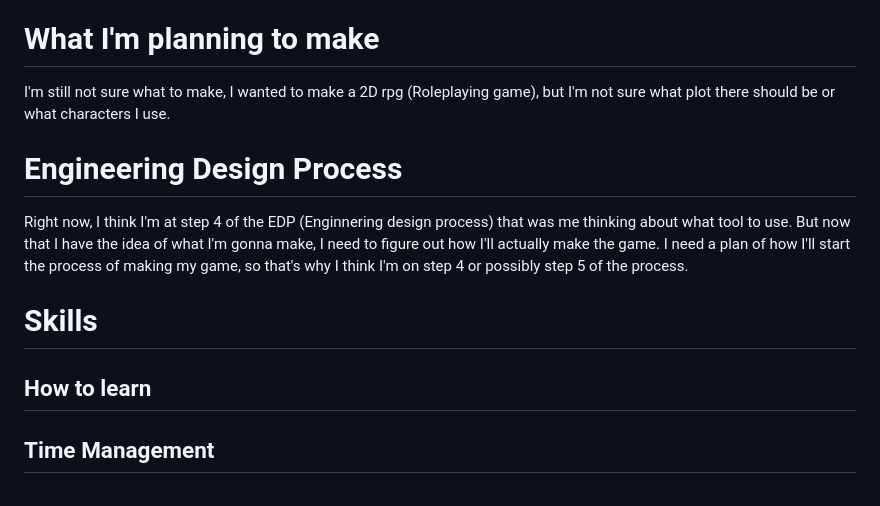
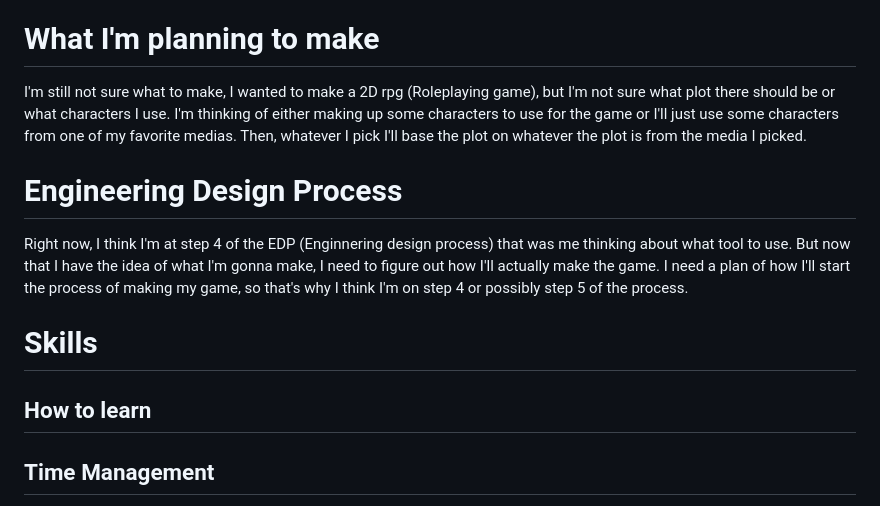
Before and after one commit to dayanisc7709/sep11-freedom-project, a Markdown page: blog/entry01.md, the part around the change. Drawn GitHub-style.

```diff
--- a/blog/entry01.md
+++ b/blog/entry01.md
@@ -20,7 +20,7 @@ k.add([
 Changing the 'k.pos' is how you change the position of your sprite. The first parameter is the x-coordinate and the second parameter is the y-coordinate. So this works like how a graph does. When I changed the scale number, it changed sizes. Bigger number is a bigger size and smaller number is a smaller size. When I changed the rotation, there seemed to be a pivot point at the upper left corner and when I kept changing the number, it eventually went out of the map where I couldn't see it. Another thing I did was learn that after setting gravity, there's something you need to write in order for sprites to stay on a base. First, I made my base, which was a rectangle and then after that, I added `body({ isStatic: true })`, since I was following a tutorial. I wondered what happened if I changed it to false, and when I did that, the sprite that was on the base just fell, along with the rectangle. So if I don't write true, everything falls down.
 
 # What I'm planning to make
-I'm still not sure what to make, I wanted to make a 2D rpg (Roleplaying game), but I'm not sure what plot there should be or what characters I use.
+I'm still not sure what to make, I wanted to make a 2D rpg (Roleplaying game), but I'm not sure what plot there should be or what characters I use. I'm thinking of either making up some characters to use for the game or I'll just use some characters from one of my favorite medias. Then, whatever I pick I'll base the plot on whatever the plot is from the media I picked.
 
 # Engineering Design Process
 Right now, I think I'm at step 4 of the EDP (Enginnering design process) that was me thinking about what tool to use. But now that I have the idea of what I'm gonna make, I need to figure out how I'll actually make the game. I need a plan of how I'll start the process of making my game, so that's why I think I'm on step 4 or possibly step 5 of the process.
@@ -29,6 +29,7 @@ Right now, I think I'm at step 4 of the EDP (Enginnering design process) that wa
 
 ## How to learn
 
+
 ## Time Management
 
 [Next](entry02.md)
```
